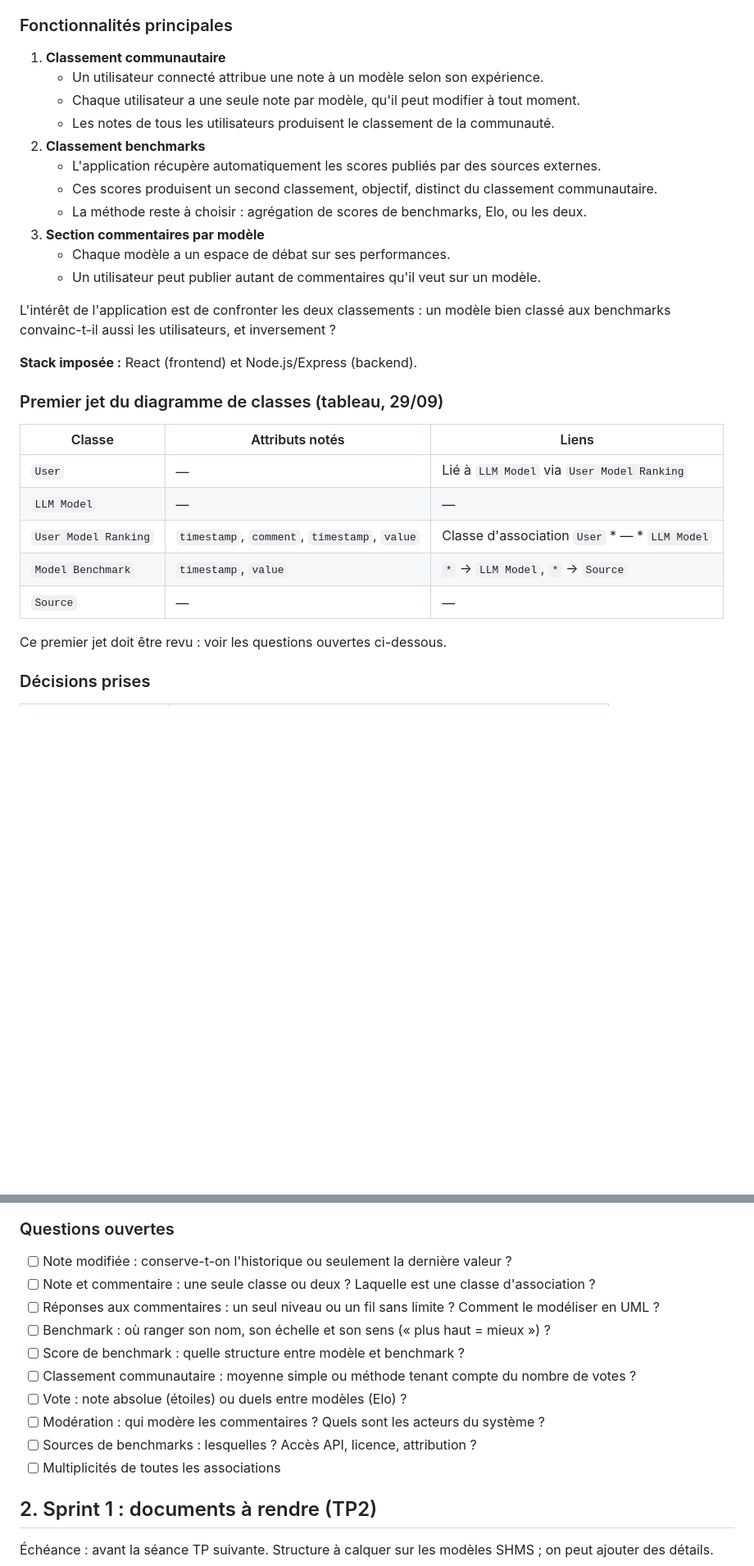
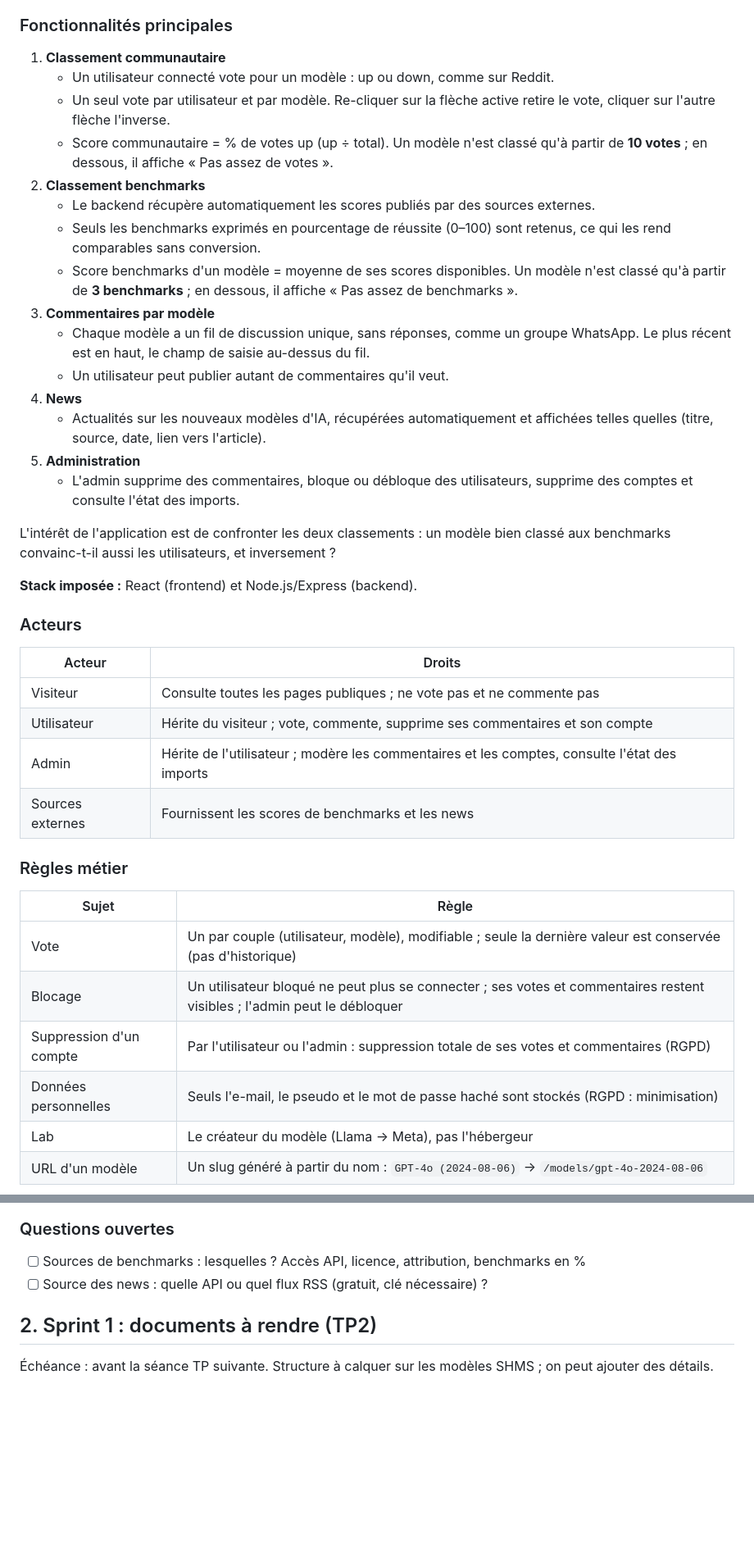
Before and after one commit to valgempp/Software-Engineering-Project, a Markdown page: RECAP_PROJET.md, 2 parts joined by grey strips. Shown at 82% size. GitHub-like rendering; blank space fills up the shorter version.

```diff
--- a/RECAP_PROJET.md
+++ b/RECAP_PROJET.md
@@ -9,32 +9,42 @@ Application web de comparaison de modèles d'IA. Chaque modèle est évalué de
 ### Fonctionnalités principales
 
 1. **Classement communautaire**
-   - Un utilisateur connecté attribue une note à un modèle selon son expérience.
-   - Chaque utilisateur a une seule note par modèle, qu'il peut modifier à tout moment.
-   - Les notes de tous les utilisateurs produisent le classement de la communauté.
+   - Un utilisateur connecté vote pour un modèle : up ou down, comme sur Reddit.
+   - Un seul vote par utilisateur et par modèle. Re-cliquer sur la flèche active retire le vote, cliquer sur l'autre flèche l'inverse.
+   - Score communautaire = % de votes up (up ÷ total). Un modèle n'est classé qu'à partir de **10 votes** ; en dessous, il affiche « Pas assez de votes ».
 2. **Classement benchmarks**
-   - L'application récupère automatiquement les scores publiés par des sources externes.
-   - Ces scores produisent un second classement, objectif, distinct du classement communautaire.
-   - La méthode reste à choisir : agrégation de scores de benchmarks, Elo, ou les deux.
-3. **Section commentaires par modèle**
-   - Chaque modèle a un espace de débat sur ses performances.
-   - Un utilisateur peut publier autant de commentaires qu'il veut sur un modèle.
+   - Le backend récupère automatiquement les scores publiés par des sources externes.
+   - Seuls les benchmarks exprimés en pourcentage de réussite (0–100) sont retenus, ce qui les rend comparables sans conversion.
+   - Score benchmarks d'un modèle = moyenne de ses scores disponibles. Un modèle n'est classé qu'à partir de **3 benchmarks** ; en dessous, il affiche « Pas assez de benchmarks ».
+3. **Commentaires par modèle**
+   - Chaque modèle a un fil de discussion unique, sans réponses, comme un groupe WhatsApp. Le plus récent est en haut, le champ de saisie au-dessus du fil.
+   - Un utilisateur peut publier autant de commentaires qu'il veut.
+4. **News**
+   - Actualités sur les nouveaux modèles d'IA, récupérées automatiquement et affichées telles quelles (titre, source, date, lien vers l'article).
+5. **Administration**
+   - L'admin supprime des commentaires, bloque ou débloque des utilisateurs, supprime des comptes et consulte l'état des imports.
 
 L'intérêt de l'application est de confronter les deux classements : un modèle bien classé aux benchmarks convainc-t-il aussi les utilisateurs, et inversement ?
 
 **Stack imposée :** React (frontend) et Node.js/Express (backend).
 
-### Premier jet du diagramme de classes (tableau, 29/09)
+### Acteurs
 
-| Classe | Attributs notés | Liens |
-| --- | --- | --- |
-| `User` | — | Lié à `LLM Model` via `User Model Ranking` |
-| `LLM Model` | — | — |
-| `User Model Ranking` | `timestamp`, `comment`, `timestamp`, `value` | Classe d'association `User` * — * `LLM Model` |
-| `Model Benchmark` | `timestamp`, `value` | `*` → `LLM Model`, `*` → `Source` |
-| `Source` | — | — |
+| Acteur | Droits |
+| --- | --- |
+| Visiteur | Consulte toutes les pages publiques ; ne vote pas et ne commente pas |
+| Utilisateur | Hérite du visiteur ; vote, commente, supprime ses commentaires et son compte |
+| Admin | Hérite de l'utilisateur ; modère les commentaires et les comptes, consulte l'état des imports |
+| Sources externes | Fournissent les scores de benchmarks et les news |
 
-Ce premier jet doit être revu : voir les questions ouvertes ci-dessous.
+### Règles métier
 
-### Décisions prises
+| Sujet | Règle |
+| --- | --- |
+| Vote | Un par couple (utilisateur, modèle), modifiable ; seule la dernière valeur est conservée (pas d'historique) |
+| Blocage | Un utilisateur bloqué ne peut plus se connecter ; ses votes et commentaires restent visibles ; l'admin peut le débloquer |
+| Suppression d'un compte | Par l'utilisateur ou l'admin : suppression totale de ses votes et commentaires (RGPD) |
+| Données personnelles | Seuls l'e-mail, le pseudo et le mot de passe haché sont stockés (RGPD : minimisation) |
+| Lab | Le créateur du modèle (Llama → Meta), pas l'hébergeur |
+| URL d'un modèle | Un slug généré à partir du nom : `GPT-4o (2024-08-06)` → `/models/gpt-4o-2024-08-06` |
 
@@ -46,16 +171,8 @@ Ce premier jet doit être revu : voir les questions ouvertes ci-dessous.
 
 ### Questions ouvertes
 
-- [ ] Note modifiée : conserve-t-on l'historique ou seulement la dernière valeur ?
-- [ ] Note et commentaire : une seule classe ou deux ? Laquelle est une classe d'association ?
-- [ ] Réponses aux commentaires : un seul niveau ou un fil sans limite ? Comment le modéliser en UML ?
-- [ ] Benchmark : où ranger son nom, son échelle et son sens (« plus haut = mieux ») ?
-- [ ] Score de benchmark : quelle structure entre modèle et benchmark ?
-- [ ] Classement communautaire : moyenne simple ou méthode tenant compte du nombre de votes ?
-- [ ] Vote : note absolue (étoiles) ou duels entre modèles (Elo) ?
-- [ ] Modération : qui modère les commentaires ? Quels sont les acteurs du système ?
-- [ ] Sources de benchmarks : lesquelles ? Accès API, licence, attribution ?
-- [ ] Multiplicités de toutes les associations
+- [ ] Sources de benchmarks : lesquelles ? Accès API, licence, attribution, benchmarks en %
+- [ ] Source des news : quelle API ou quel flux RSS (gratuit, clé nécessaire) ?
 
 ## 2. Sprint 1 : documents à rendre (TP2)
 
```
Also changed, not shown: other parts of RECAP_PROJET.md (+120 -5 lines).
